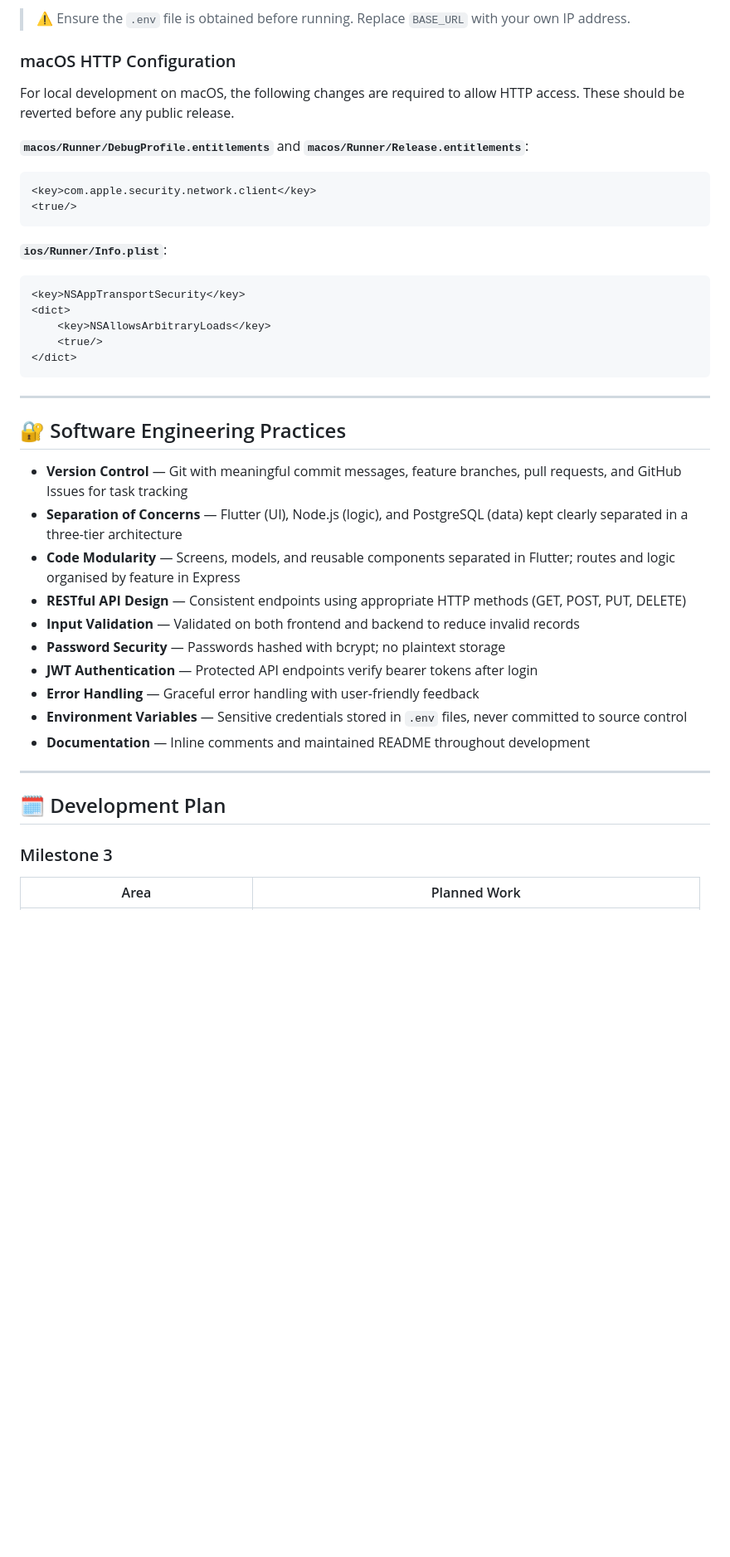
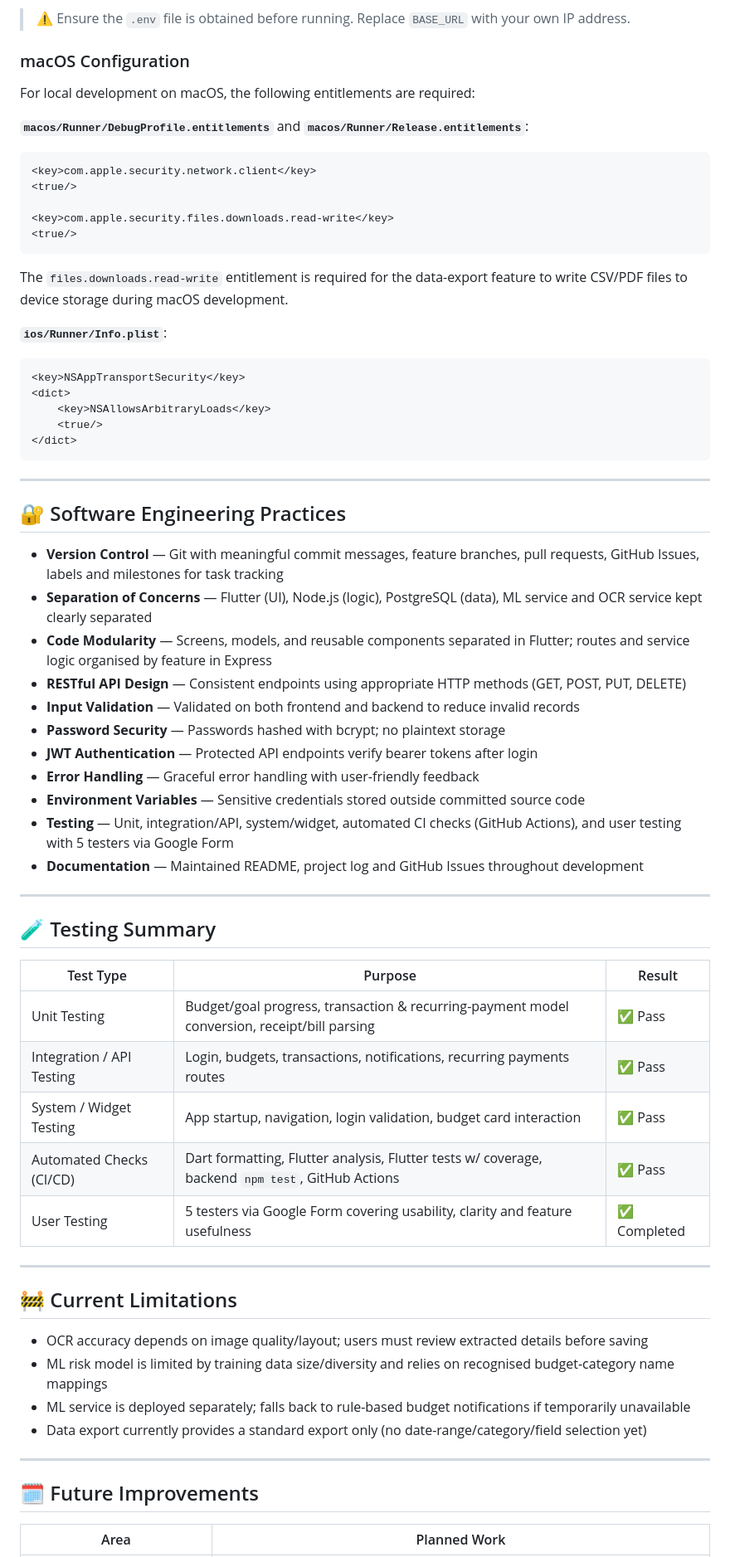
Before and after one commit to Jovin2301/FinSight, a Markdown page: README.md, the part around one of its changes. Shown at 83% size. GitHub-like rendering; blank space fills up the shorter version.

````diff
--- a/README.md
+++ b/README.md
@@ -172,15 +195,20 @@ When prompted, select a supported device:
 
 > ⚠️ Ensure the `.env` file is obtained before running. Replace `BASE_URL` with your own IP address.
 
-### macOS HTTP Configuration
+### macOS Configuration
 
-For local development on macOS, the following changes are required to allow HTTP access. These should be reverted before any public release.
+For local development on macOS, the following entitlements are required:
 
 **`macos/Runner/DebugProfile.entitlements`** and **`macos/Runner/Release.entitlements`**:
 ```xml
 <key>com.apple.security.network.client</key>
 <true/>
+
+<key>com.apple.security.files.downloads.read-write</key>
+<true/>
 ```
+
+The `files.downloads.read-write` entitlement is required for the data-export feature to write CSV/PDF files to device storage during macOS development.
 
 **`ios/Runner/Info.plist`**:
 ```xml
@@ -195,22 +223,42 @@ For local development on macOS, the following changes are required to allow HTTP
 
 ## 🔐 Software Engineering Practices
 
-- **Version Control** — Git with meaningful commit messages, feature branches, pull requests, and GitHub Issues for task tracking
-- **Separation of Concerns** — Flutter (UI), Node.js (logic), and PostgreSQL (data) kept clearly separated in a three-tier architecture
-- **Code Modularity** — Screens, models, and reusable components separated in Flutter; routes and logic organised by feature in Express
+- **Version Control** — Git with meaningful commit messages, feature branches, pull requests, GitHub Issues, labels and milestones for task tracking
+- **Separation of Concerns** — Flutter (UI), Node.js (logic), PostgreSQL (data), ML service and OCR service kept clearly separated
+- **Code Modularity** — Screens, models, and reusable components separated in Flutter; routes and service logic organised by feature in Express
 - **RESTful API Design** — Consistent endpoints using appropriate HTTP methods (GET, POST, PUT, DELETE)
 - **Input Validation** — Validated on both frontend and backend to reduce invalid records
 - **Password Security** — Passwords hashed with bcrypt; no plaintext storage
 - **JWT Authentication** — Protected API endpoints verify bearer tokens after login
 - **Error Handling** — Graceful error handling with user-friendly feedback
-- **Environment Variables** — Sensitive credentials stored in `.env` files, never committed to source control
-- **Documentation** — Inline comments and maintained README throughout development
+- **Environment Variables** — Sensitive credentials stored outside committed source code
+- **Testing** — Unit, integration/API, system/widget, automated CI checks (GitHub Actions), and user testing with 5 testers via Google Form
+- **Documentation** — Maintained README, project log and GitHub Issues throughout development
 
 ---
 
-## 🗓️ Development Plan
+## 🧪 Testing Summary
 
-### Milestone 3
+| Test Type | Purpose | Result |
+|---|---|---|
+| Unit Testing | Budget/goal progress, transaction & recurring-payment model conversion, receipt/bill parsing | ✅ Pass |
+| Integration / API Testing | Login, budgets, transactions, notifications, recurring payments routes | ✅ Pass |
+| System / Widget Testing | App startup, navigation, login validation, budget card interaction | ✅ Pass |
+| Automated Checks (CI/CD) | Dart formatting, Flutter analysis, Flutter tests w/ coverage, backend `npm test`, GitHub Actions | ✅ Pass |
+| User Testing | 5 testers via Google Form covering usability, clarity and feature usefulness | ✅ Completed |
+
+---
+
+## 🚧 Current Limitations
+
+- OCR accuracy depends on image quality/layout; users must review extracted details before saving
+- ML risk model is limited by training data size/diversity and relies on recognised budget-category name mappings
+- ML service is deployed separately; falls back to rule-based budget notifications if temporarily unavailable
+- Data export currently provides a standard export only (no date-range/category/field selection yet)
+
+---
+
+## 🗓️ Future Improvements
 
 | Area | Planned Work |
 |---|---|
````
Also changed, not shown: other parts of README.md (+81 -71 lines).
